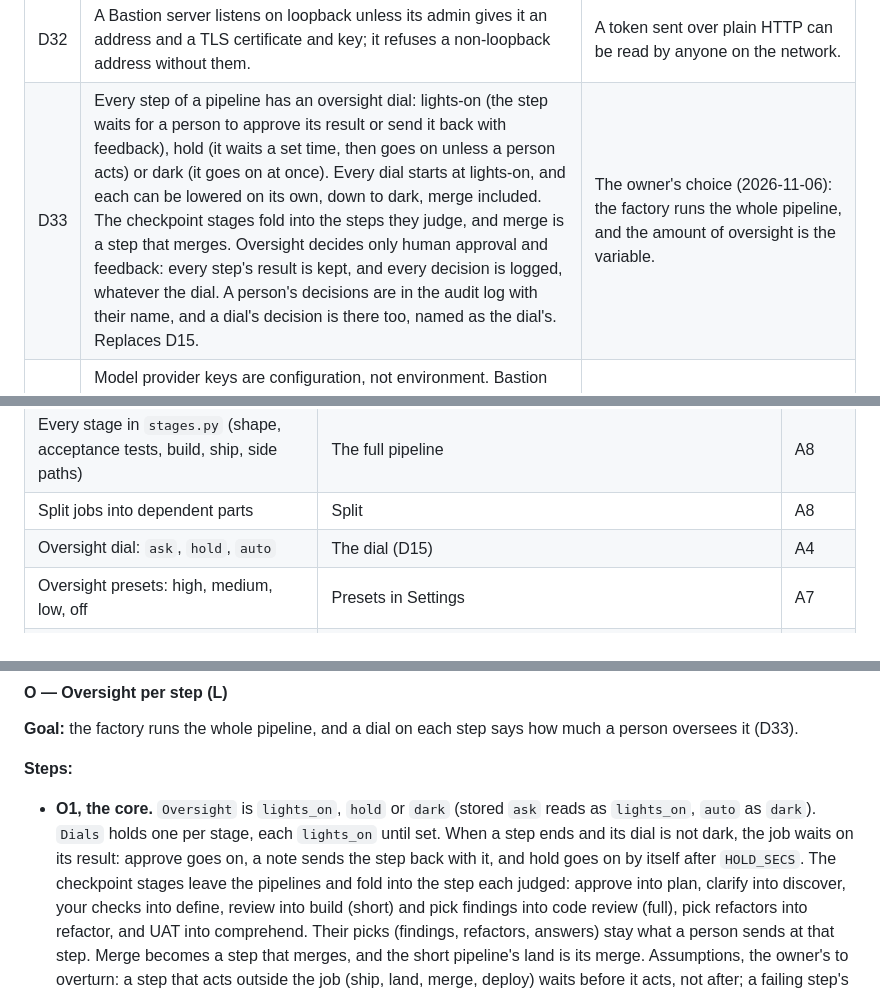
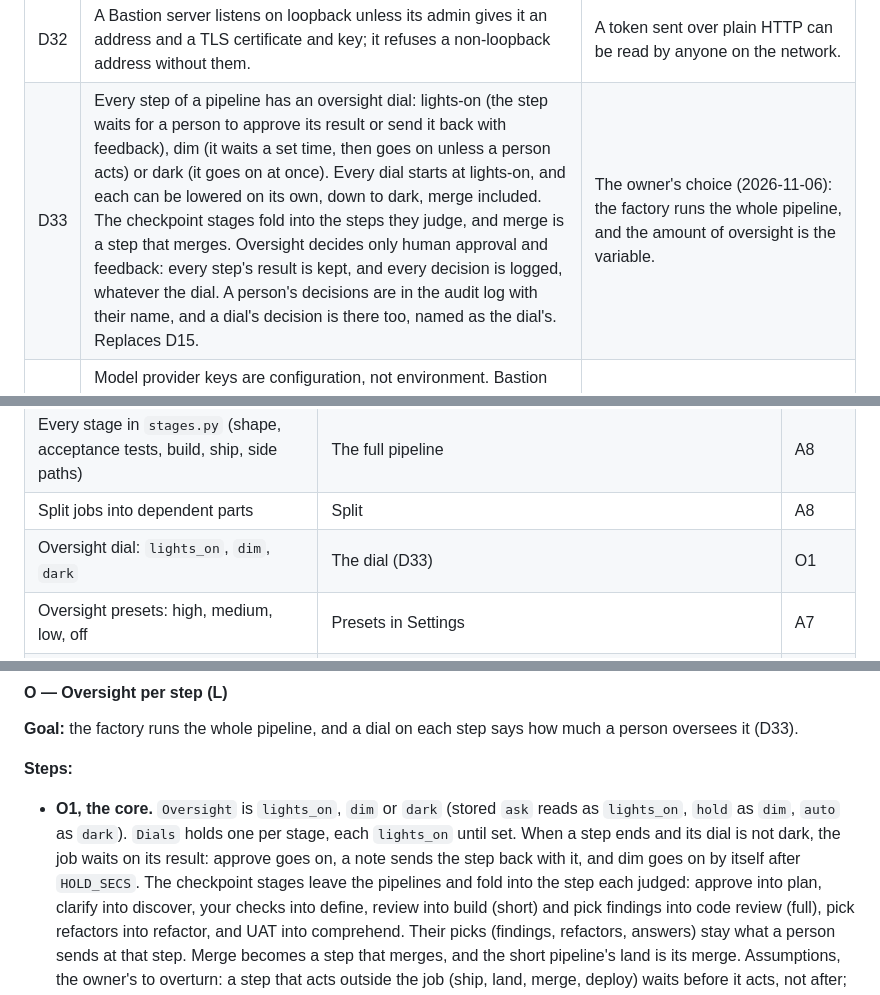
Before and after one commit to tacoda/bastion, a Markdown page: PLAN.md, 3 parts joined by grey strips. Drawn GitHub-style.

Commit message:
Plan: the oversight dials are lights-on, dim and dark
Entire-Checkpoint: 01M6SDXK8YEAEBHKGR15QGP1G5

```diff
--- a/PLAN.md
+++ b/PLAN.md
@@ -126,7 +126,7 @@ code inside Bastion is the diff a job proposes.
 | D30 | The app keeps a list of Bastion servers the owner added, each a name, a base URL and a token kept in the Keychain. The server the app starts on this machine is `local`. A Bastion server holds its own workspaces, one per repository, each with its own setup, checks and tests. Each job runs on one Bastion server: New request picks the server, `local` by default, then one of its workspaces, and the job page names the server. Every server stays connected, and the Jobs page lists the jobs of all of them. A page about one server (Engine, Settings, Constraints, Capabilities, Audit Log, Evals) has a server picker at its top, `local` by default; the sidebar names no server. "Bastion server" is the one word for it: not target, not profile. Replaces D12's profiles. | The owner's choice (2026-11-06): use several backends at once, chosen job by job. |
 | D31 | A Bastion server has people, each a name and a role. An admin manages the server: its settings, workspaces, constraints, capabilities, stack and people. A member submits requests and acts on their own jobs. A viewer reads everything and changes nothing. A person signs in with a token the server issued them, shown once and kept only as its hash. Every record names its actor: who requested a job, who decided each checkpoint, who wrote each audit entry. A local server's first start makes the person who started it its admin, so one person on one machine sees nothing new. Replaces D11. | The owner's choice (2026-11-06): local by default, with shared Bastion servers that several people sign in to. Tokens need no outside service, and revoking one is deleting it. |
 | D32 | A Bastion server listens on loopback unless its admin gives it an address and a TLS certificate and key; it refuses a non-loopback address without them. | A token sent over plain HTTP can be read by anyone on the network. |
-| D33 | Every step of a pipeline has an oversight dial: lights-on (the step waits for a person to approve its result or send it back with feedback), hold (it waits a set time, then goes on unless a person acts) or dark (it goes on at once). Every dial starts at lights-on, and each can be lowered on its own, down to dark, merge included. The checkpoint stages fold into the steps they judge, and merge is a step that merges. Oversight decides only human approval and feedback: every step's result is kept, and every decision is logged, whatever the dial. A person's decisions are in the audit log with their name, and a dial's decision is there too, named as the dial's. Replaces D15. | The owner's choice (2026-11-06): the factory runs the whole pipeline, and the amount of oversight is the variable. |
+| D33 | Every step of a pipeline has an oversight dial: lights-on (the step waits for a person to approve its result or send it back with feedback), dim (it waits a set time, then goes on unless a person acts) or dark (it goes on at once). Every dial starts at lights-on, and each can be lowered on its own, down to dark, merge included. The checkpoint stages fold into the steps they judge, and merge is a step that merges. Oversight decides only human approval and feedback: every step's result is kept, and every decision is logged, whatever the dial. A person's decisions are in the audit log with their name, and a dial's decision is there too, named as the dial's. Replaces D15. | The owner's choice (2026-11-06): the factory runs the whole pipeline, and the amount of oversight is the variable. |
 | D34 | Model provider keys are configuration, not environment. Bastion stores each key in the stack's `secrets` worker (store `vault`, readable only by `llm-router`) and points the router's provider entry at it as `secret://NAME`; the router resolves it at each request and reports whether a provider has a key without returning it. Providers with their own worker (Anthropic, OpenAI, DeepSeek, xAI, Z.AI for GLM, Kimi, OpenRouter) take their key that way; other OpenAI-compatible hosts (Together, Fireworks, Qwen through DashScope, a local Ollama) go through a Bastion provider worker that serves any number of them. | The owner's choice (2026-11-06): a key for any provider, with a spread wide enough that most people can use it, and no dependency on `ANTHROPIC_API_KEY` in the environment. |
 | D35 | A pipeline is a workflow: a flow chart of steps that a person edits on a canvas. Bastion ships a few workflows, and people make their own for themselves and others to use. For now only an admin makes or changes a workflow; members and viewers use them. | The owner's choice (2026-11-06). |
 
@@ -295,7 +295,7 @@ this table names the difference.
 | Diff | The diff artifact | A4 |
 | Every stage in `stages.py` (shape, acceptance tests, build, ship, side paths) | The full pipeline | A8 |
 | Split jobs into dependent parts | Split | A8 |
-| Oversight dial: `ask`, `hold`, `auto` | The dial (D15) | A4 |
+| Oversight dial: `lights_on`, `dim`, `dark` | The dial (D33) | O1 |
 | Oversight presets: high, medium, low, off | Presets in Settings | A7 |
 | The gate, refusals, retry with feedback, allow once | The gate in `bastion-core`, bound as a `pre-trigger` hook | A5 |
 | Constraints: board, detail, forms, three tiers | Constraints pages, each constraint on a ladder | A5 |
@@ -613,11 +613,11 @@ how much a person oversees it (D33).
 
 **Steps:**
 
-- **O1, the core.** `Oversight` is `lights_on`, `hold` or `dark` (stored
-  `ask` reads as `lights_on`, `auto` as `dark`). `Dials` holds one per stage,
+- **O1, the core.** `Oversight` is `lights_on`, `dim` or `dark` (stored
+  `ask` reads as `lights_on`, `hold` as `dim`, `auto` as `dark`). `Dials` holds one per stage,
   each `lights_on` until set. When a step ends and its dial is not dark, the
   job waits on its result: approve goes on, a note sends the step back with
-  it, and hold goes on by itself after `HOLD_SECS`. The checkpoint stages
+  it, and dim goes on by itself after `HOLD_SECS`. The checkpoint stages
   leave the pipelines and fold into the step each judged: approve into plan,
   clarify into discover, your checks into define, review into build (short)
   and pick findings into code review (full), pick refactors into refactor,
```
